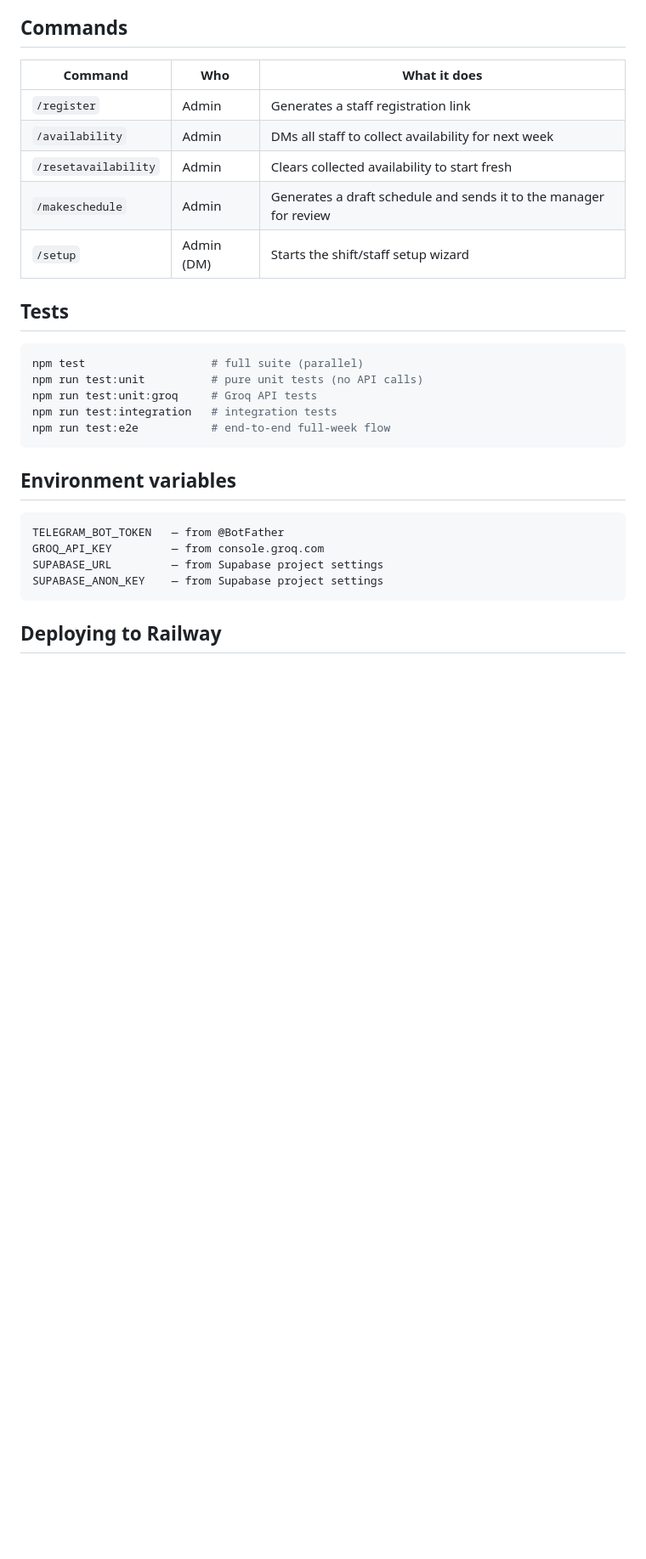
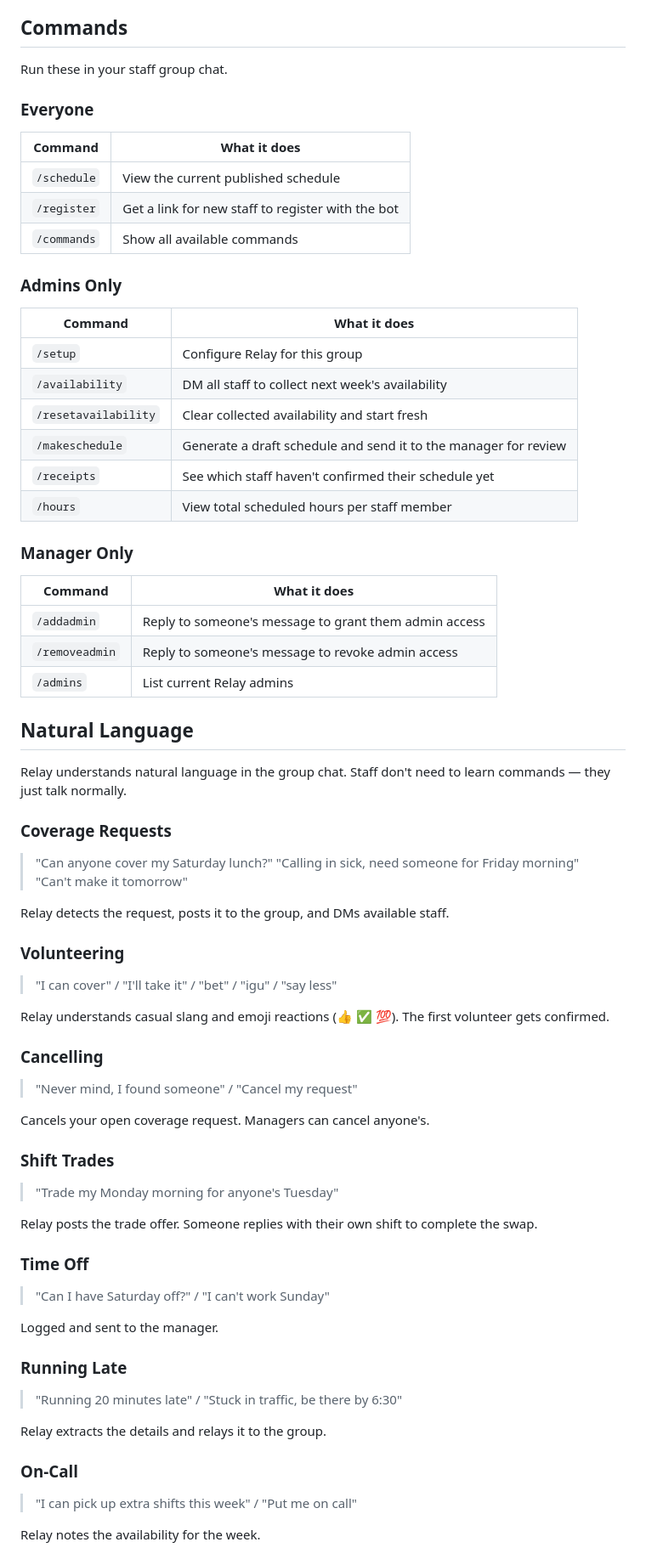
Before and after one commit to Mahin-W/Relay, a Markdown page: README.md, the part around one of its changes. Shown at 85% size. Rendered like a GitHub page; blank space fills up the shorter version.

````diff
--- a/README.md
+++ b/README.md
@@ -131,31 +80,80 @@ npm run dev
 
 ## Commands
 
-| Command | Who | What it does |
-|---|---|---|
-| `/register` | Admin | Generates a staff registration link |
-| `/availability` | Admin | DMs all staff to collect availability for next week |
-| `/resetavailability` | Admin | Clears collected availability to start fresh |
-| `/makeschedule` | Admin | Generates a draft schedule and sends it to the manager for review |
-| `/setup` | Admin (DM) | Starts the shift/staff setup wizard |
+Run these in your staff group chat.
 
-## Tests
+### Everyone
 
-```bash
-npm test                   # full suite (parallel)
-npm run test:unit          # pure unit tests (no API calls)
-npm run test:unit:groq     # Groq API tests
-npm run test:integration   # integration tests
-npm run test:e2e           # end-to-end full-week flow
-```
+| Command | What it does |
+|---|---|
+| `/schedule` | View the current published schedule |
+| `/register` | Get a link for new staff to register with the bot |
+| `/commands` | Show all available commands |
 
-## Environment variables
+### Admins Only
 
-```
-TELEGRAM_BOT_TOKEN   — from @BotFather
-GROQ_API_KEY         — from console.groq.com
-SUPABASE_URL         — from Supabase project settings
-SUPABASE_ANON_KEY    — from Supabase project settings
-```
+| Command | What it does |
+|---|---|
+| `/setup` | Configure Relay for this group |
+| `/availability` | DM all staff to collect next week's availability |
+| `/resetavailability` | Clear collected availability and start fresh |
+| `/makeschedule` | Generate a draft schedule and send it to the manager for review |
+| `/receipts` | See which staff haven't confirmed their schedule yet |
+| `/hours` | View total scheduled hours per staff member |
 
-## Deploying to Railway
+### Manager Only
+
+| Command | What it does |
+|---|---|
+| `/addadmin` | Reply to someone's message to grant them admin access |
+| `/removeadmin` | Reply to someone's message to revoke admin access |
+| `/admins` | List current Relay admins |
+
+## Natural Language
+
+Relay understands natural language in the group chat. Staff don't need to learn commands — they just talk normally.
+
+### Coverage Requests
+
+> "Can anyone cover my Saturday lunch?"
+> "Calling in sick, need someone for Friday morning"
+> "Can't make it tomorrow"
+
+Relay detects the request, posts it to the group, and DMs available staff.
+
+### Volunteering
+
+> "I can cover" / "I'll take it" / "bet" / "igu" / "say less"
+
+Relay understands casual slang and emoji reactions (👍 ✅ 💯). The first volunteer gets confirmed.
+
+### Cancelling
+
+> "Never mind, I found someone" / "Cancel my request"
+
+Cancels your open coverage request. Managers can cancel anyone's.
+
+### Shift Trades
+
+> "Trade my Monday morning for anyone's Tuesday"
+
+Relay posts the trade offer. Someone replies with their own shift to complete the swap.
+
+### Time Off
+
+> "Can I have Saturday off?" / "I can't work Sunday"
+
+Logged and sent to the manager.
+
+### Running Late
+
+> "Running 20 minutes late" / "Stuck in traffic, be there by 6:30"
+
+Relay extracts the details and relays it to the group.
+
+### On-Call
+
+> "I can pick up extra shifts this week" / "Put me on call"
+
+Relay notes the availability for the week.
+
````
Also changed, not shown: other parts of README.md (+78 -118 lines).
